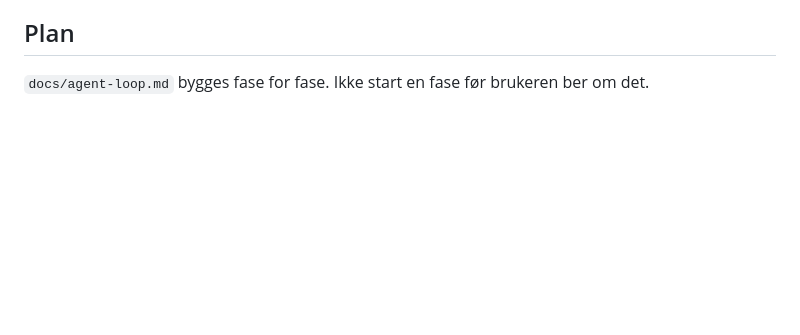
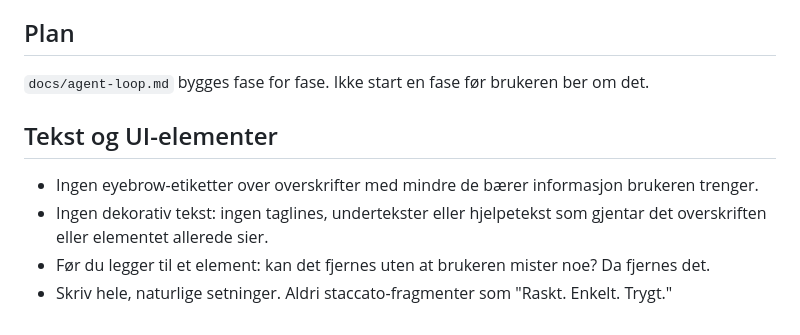
Before and after one commit to Nordmo/Jaktlogg, a Markdown page: CLAUDE.md, the part around the change. GitHub-like rendering; blank space fills up the shorter version.

Commit message:
Enhance UI guidelines in CLAUDE.md (#13)
Added guidelines for text and UI elements in CLAUDE.md.

```diff
--- a/CLAUDE.md
+++ b/CLAUDE.md
@@ -52,3 +52,9 @@ Rutinen: Martin godkjenner specen (`Status: godkjent`) og kjører `/ship docs/sp
 ## Plan
 
 `docs/agent-loop.md` bygges fase for fase. Ikke start en fase før brukeren ber om det.
+
+   ## Tekst og UI-elementer
+   - Ingen eyebrow-etiketter over overskrifter med mindre de bærer informasjon brukeren trenger.
+   - Ingen dekorativ tekst: ingen taglines, undertekster eller hjelpetekst som gjentar det overskriften eller elementet allerede sier.
+   - Før du legger til et element: kan det fjernes uten at brukeren mister noe? Da fjernes det.
+   - Skriv hele, naturlige setninger. Aldri staccato-fragmenter som "Raskt. Enkelt. Trygt."
```
